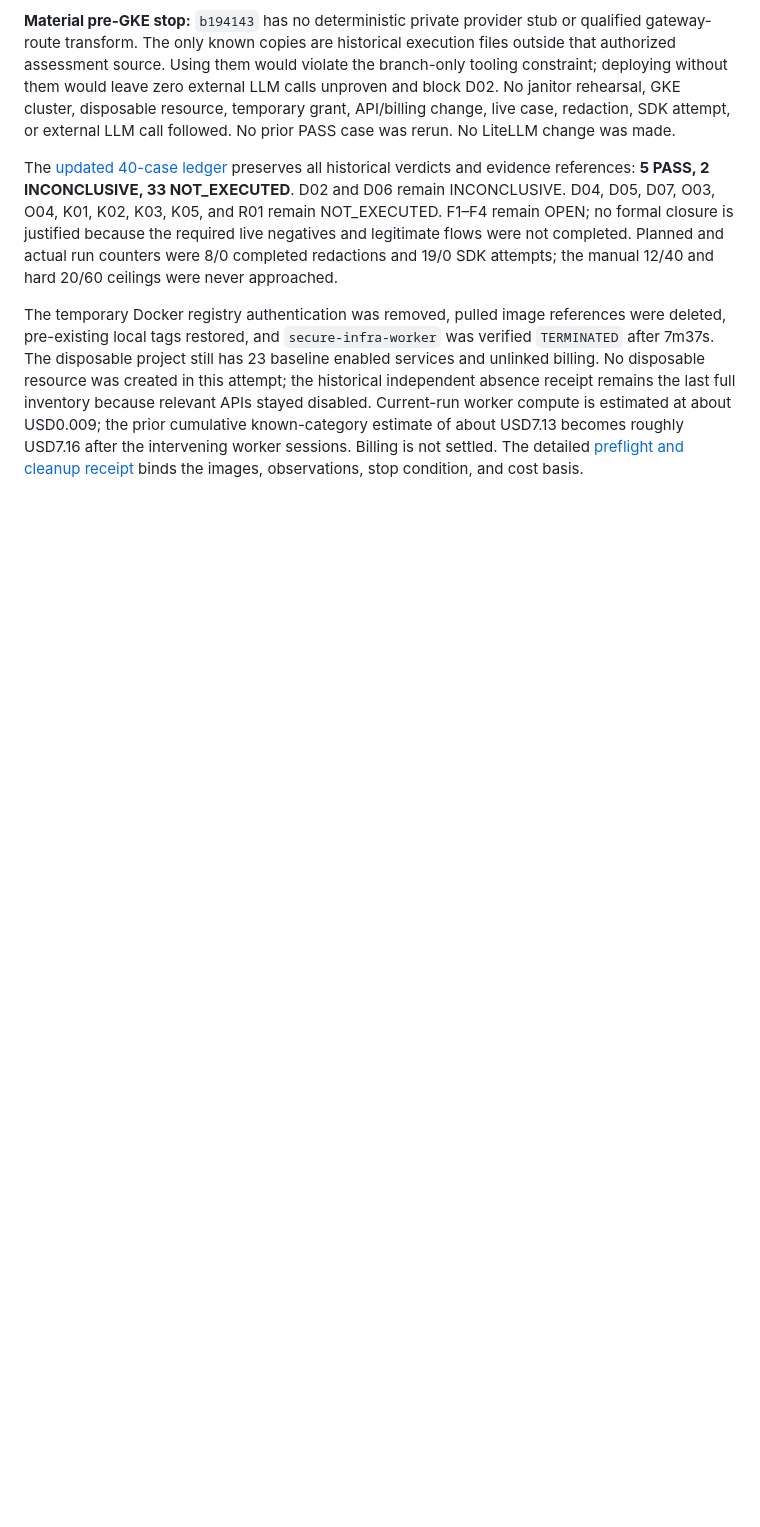
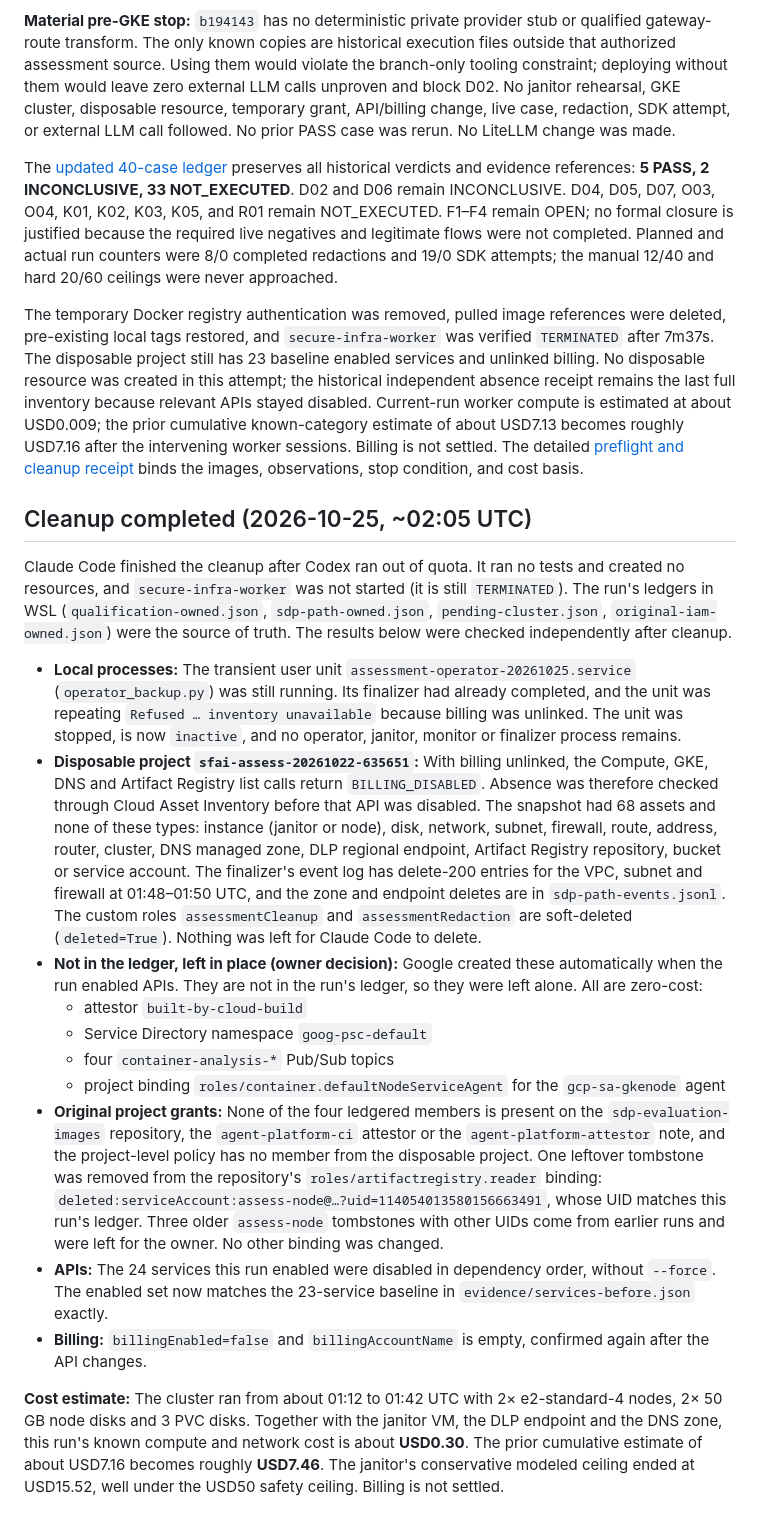
Before and after one commit to lamanasser56/secure-financial-ai-infrastructure, a Markdown page: CLAUDE_HANDOFF_FINAL.md, the part around the change. GitHub-like rendering; blank space fills up the shorter version.

Commit message:
Record completed live-run cleanup and independent absence check
Co-Authored-By: Claude Opus 5.5 <noreply@anthropic.com>

```diff
--- a/CLAUDE_HANDOFF_FINAL.md
+++ b/CLAUDE_HANDOFF_FINAL.md
@@ -23,3 +23,20 @@ The four authorized published images were pulled by exact digest on `secure-infr
 The [updated 40-case ledger](assessment_overlay/live-case-verdicts-final.csv) preserves all historical verdicts and evidence references: **5 PASS, 2 INCONCLUSIVE, 33 NOT_EXECUTED**. D02 and D06 remain INCONCLUSIVE. D04, D05, D07, O03, O04, K01, K02, K03, K05, and R01 remain NOT_EXECUTED. F1–F4 remain OPEN; no formal closure is justified because the required live negatives and legitimate flows were not completed. Planned and actual run counters were 8/0 completed redactions and 19/0 SDK attempts; the manual 12/40 and hard 20/60 ceilings were never approached.
 
 The temporary Docker registry authentication was removed, pulled image references were deleted, pre-existing local tags restored, and `secure-infra-worker` was verified `TERMINATED` after 7m37s. The disposable project still has 23 baseline enabled services and unlinked billing. No disposable resource was created in this attempt; the historical independent absence receipt remains the last full inventory because relevant APIs stayed disabled. Current-run worker compute is estimated at about USD0.009; the prior cumulative known-category estimate of about USD7.13 becomes roughly USD7.16 after the intervening worker sessions. Billing is not settled. The detailed [preflight and cleanup receipt](assessment_overlay/evidence/2026-10-25-b194-preflight-stop.md) binds the images, observations, stop condition, and cost basis.
+
+## Cleanup completed (2026-10-25, ~02:05 UTC)
+
+Claude Code finished the cleanup after Codex ran out of quota. It ran no tests and created no resources, and `secure-infra-worker` was not started (it is still `TERMINATED`). The run's ledgers in WSL (`qualification-owned.json`, `sdp-path-owned.json`, `pending-cluster.json`, `original-iam-owned.json`) were the source of truth. The results below were checked independently after cleanup.
+
+- **Local processes:** The transient user unit `assessment-operator-20261025.service` (`operator_backup.py`) was still running. Its finalizer had already completed, and the unit was repeating `Refused … inventory unavailable` because billing was unlinked. The unit was stopped, is now `inactive`, and no operator, janitor, monitor or finalizer process remains.
+- **Disposable project `sfai-assess-20261022-635651`:** With billing unlinked, the Compute, GKE, DNS and Artifact Registry list calls return `BILLING_DISABLED`. Absence was therefore checked through Cloud Asset Inventory before that API was disabled. The snapshot had 68 assets and none of these types: instance (janitor or node), disk, network, subnet, firewall, route, address, router, cluster, DNS managed zone, DLP regional endpoint, Artifact Registry repository, bucket or service account. The finalizer's event log has delete-200 entries for the VPC, subnet and firewall at 01:48–01:50 UTC, and the zone and endpoint deletes are in `sdp-path-events.jsonl`. The custom roles `assessmentCleanup` and `assessmentRedaction` are soft-deleted (`deleted=True`). Nothing was left for Claude Code to delete.
+- **Not in the ledger, left in place (owner decision):** Google created these automatically when the run enabled APIs. They are not in the run's ledger, so they were left alone. All are zero-cost:
+  - attestor `built-by-cloud-build`
+  - Service Directory namespace `goog-psc-default`
+  - four `container-analysis-*` Pub/Sub topics
+  - project binding `roles/container.defaultNodeServiceAgent` for the `gcp-sa-gkenode` agent
+- **Original project grants:** None of the four ledgered members is present on the `sdp-evaluation-images` repository, the `agent-platform-ci` attestor or the `agent-platform-attestor` note, and the project-level policy has no member from the disposable project. One leftover tombstone was removed from the repository's `roles/artifactregistry.reader` binding: `deleted:serviceAccount:assess-node@…?uid=114054013580156663491`, whose UID matches this run's ledger. Three older `assess-node` tombstones with other UIDs come from earlier runs and were left for the owner. No other binding was changed.
+- **APIs:** The 24 services this run enabled were disabled in dependency order, without `--force`. The enabled set now matches the 23-service baseline in `evidence/services-before.json` exactly.
+- **Billing:** `billingEnabled=false` and `billingAccountName` is empty, confirmed again after the API changes.
+
+**Cost estimate:** The cluster ran from about 01:12 to 01:42 UTC with 2× e2-standard-4 nodes, 2× 50 GB node disks and 3 PVC disks. Together with the janitor VM, the DLP endpoint and the DNS zone, this run's known compute and network cost is about **USD0.30**. The prior cumulative estimate of about USD7.16 becomes roughly **USD7.46**. The janitor's conservative modeled ceiling ended at USD15.52, well under the USD50 safety ceiling. Billing is not settled.
```
